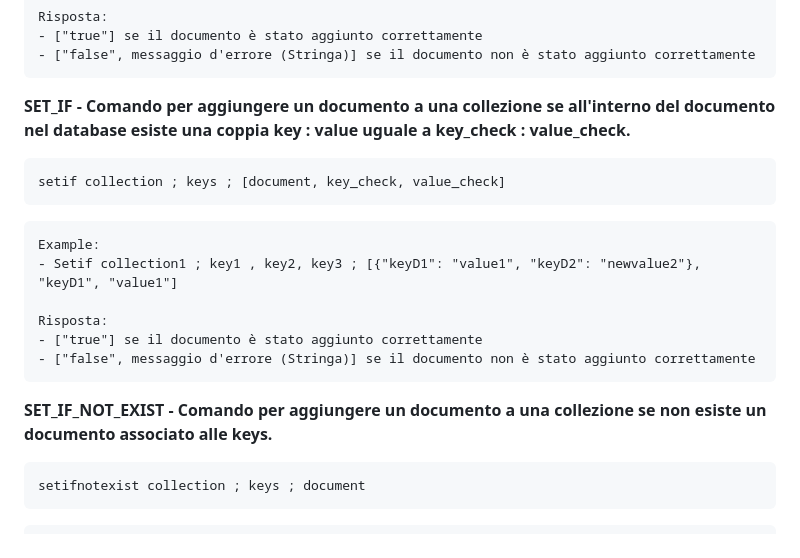
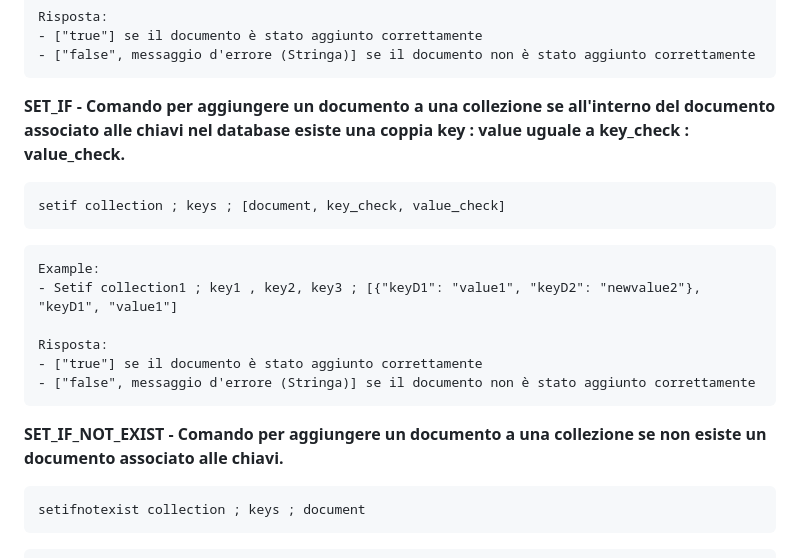
Before and after one commit to Magliaa/WebNexus, a Markdown page: TCP.md, the part around one of its changes. Drawn GitHub-style.

````diff
--- a/TCP.md
+++ b/TCP.md
@@ -59,7 +59,7 @@ Risposta:
 - ["false", messaggio d'errore (Stringa)] se il documento non è stato aggiunto correttamente
 ```
 
-__SET_IF - Comando per aggiungere un documento a una collezione se all'interno del documento nel database esiste una coppia key : value uguale a key_check : value_check.__
+__SET_IF - Comando per aggiungere un documento a una collezione se all'interno del documento associato alle chiavi nel database esiste una coppia key : value uguale a key_check : value_check.__
 ```
 setif collection ; keys ; [document, key_check, value_check]
 ```
@@ -72,7 +72,7 @@ Risposta:
 - ["false", messaggio d'errore (Stringa)] se il documento non è stato aggiunto correttamente
 ```
 
-__SET_IF_NOT_EXIST - Comando per aggiungere un documento a una collezione se non esiste un documento associato alle keys.__
+__SET_IF_NOT_EXIST - Comando per aggiungere un documento a una collezione se non esiste un documento associato alle chiavi.__
 ```
 setifnotexist collection ; keys ; document
 ```
````
Also changed, not shown: other parts of TCP.md (+8 -8 lines).
